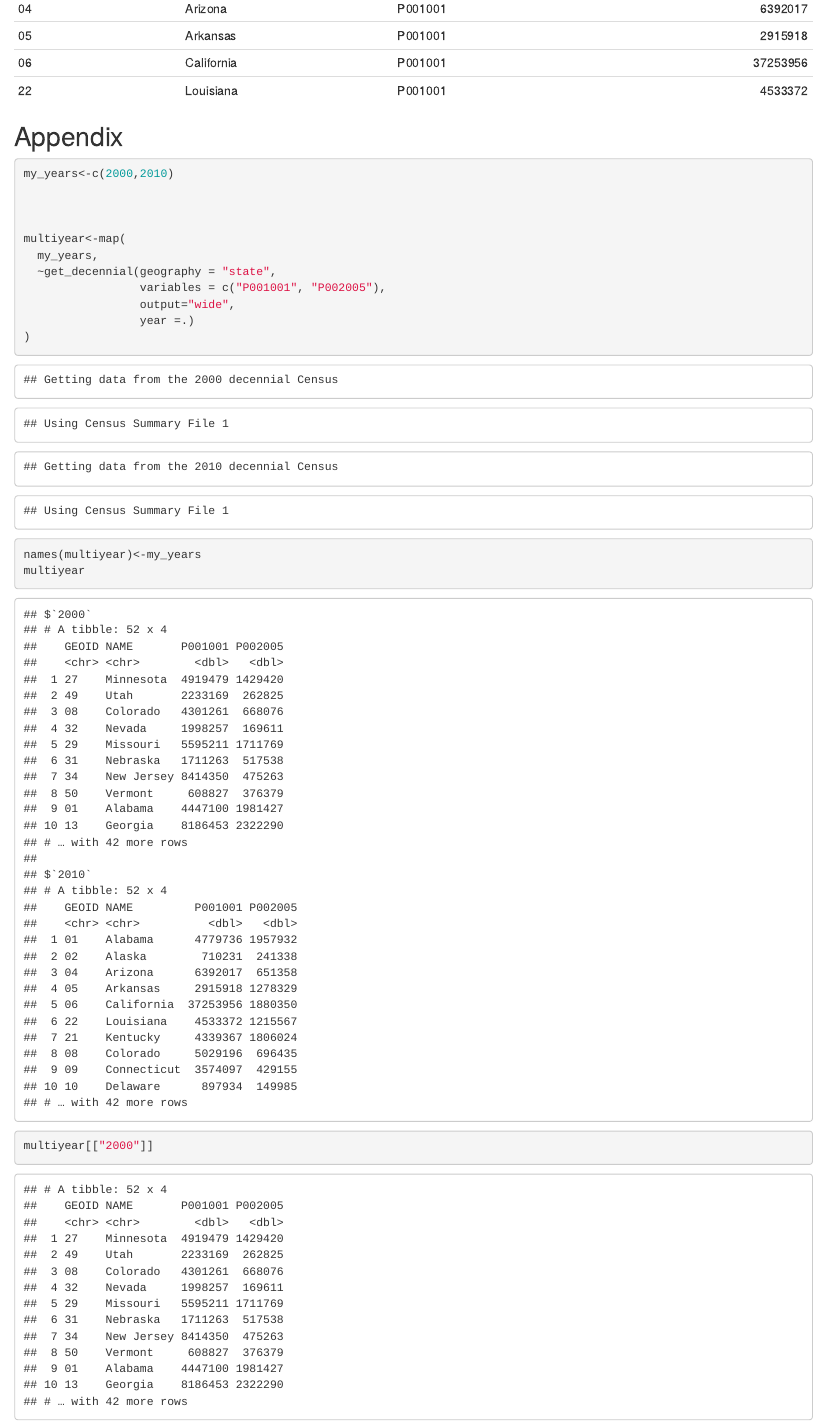
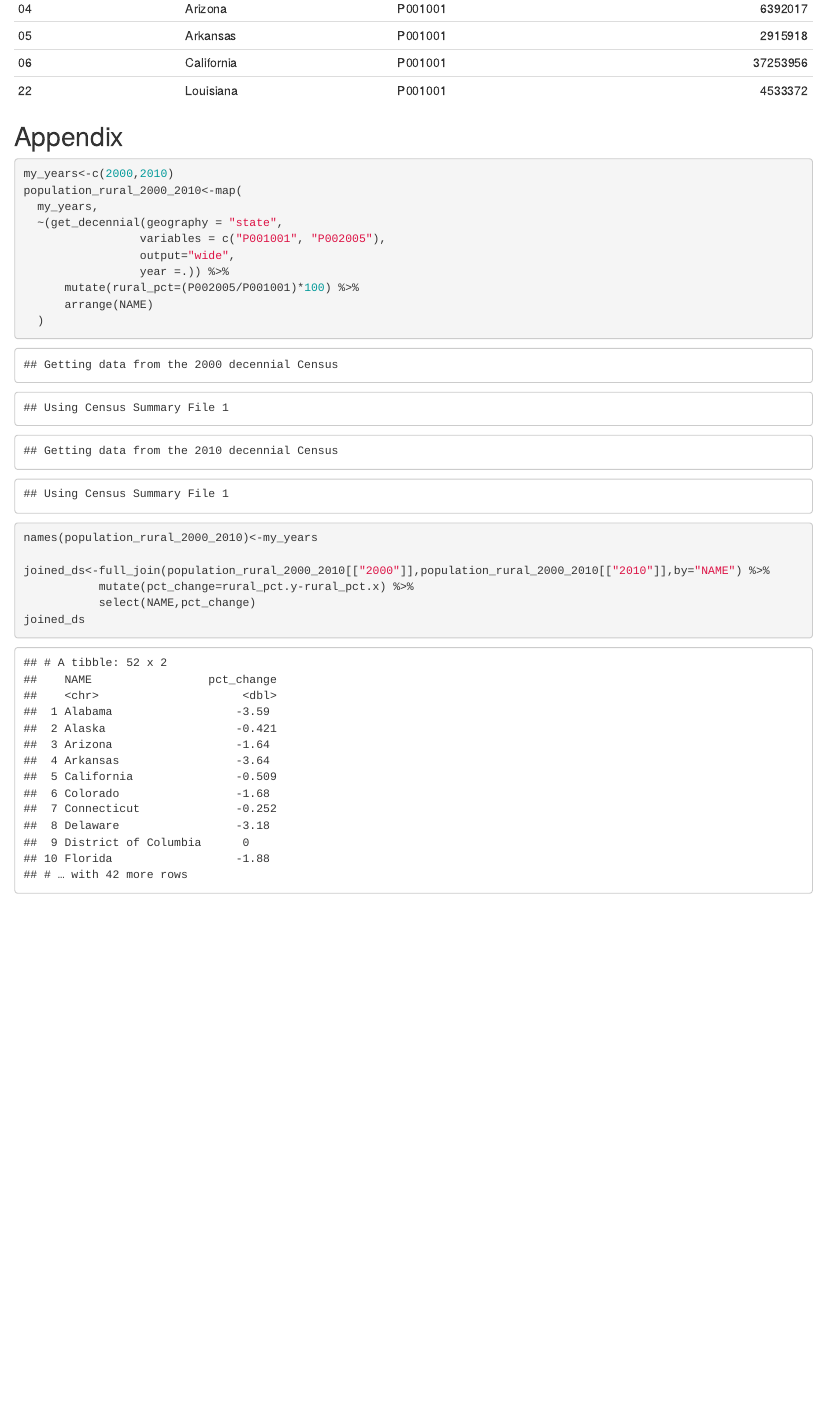
Before and after one commit to aranganath24/census_workshop, an R Markdown document (census_workshop.Rmd): the page in a window 1100 px wide, from 760 px down. The pictures show the output file census_workshop.html that the author committed with the source, opened offline.

Commit message:
adds appendix

````diff
--- a/census_workshop.Rmd
+++ b/census_workshop.Rmd
@@ -50,18 +50,20 @@ kable(head(state_population_2010))
 
 ```{r}
 my_years<-c(2000,2010)
-
-
-
-multiyear<-map(
+population_rural_2000_2010<-map(
   my_years,
-  ~get_decennial(geography = "state",
+  ~(get_decennial(geography = "state",
                  variables = c("P001001", "P002005"),
                  output="wide",
-                 year =.)
-)
+                 year =.)) %>%
+      mutate(rural_pct=(P002005/P001001)*100) %>%
+      arrange(NAME)
+  )
 
-names(multiyear)<-my_years
-multiyear
-multiyear[["2000"]]
+names(population_rural_2000_2010)<-my_years
+
+joined_ds<-full_join(population_rural_2000_2010[["2000"]],population_rural_2000_2010[["2010"]],by="NAME") %>%
+           mutate(pct_change=rural_pct.y-rural_pct.x) %>%
+           select(NAME,pct_change)
+joined_ds
 ```
````
Also changed, not shown: census_workshop.html, census_workshop.Rmd (2 more changed lines).
